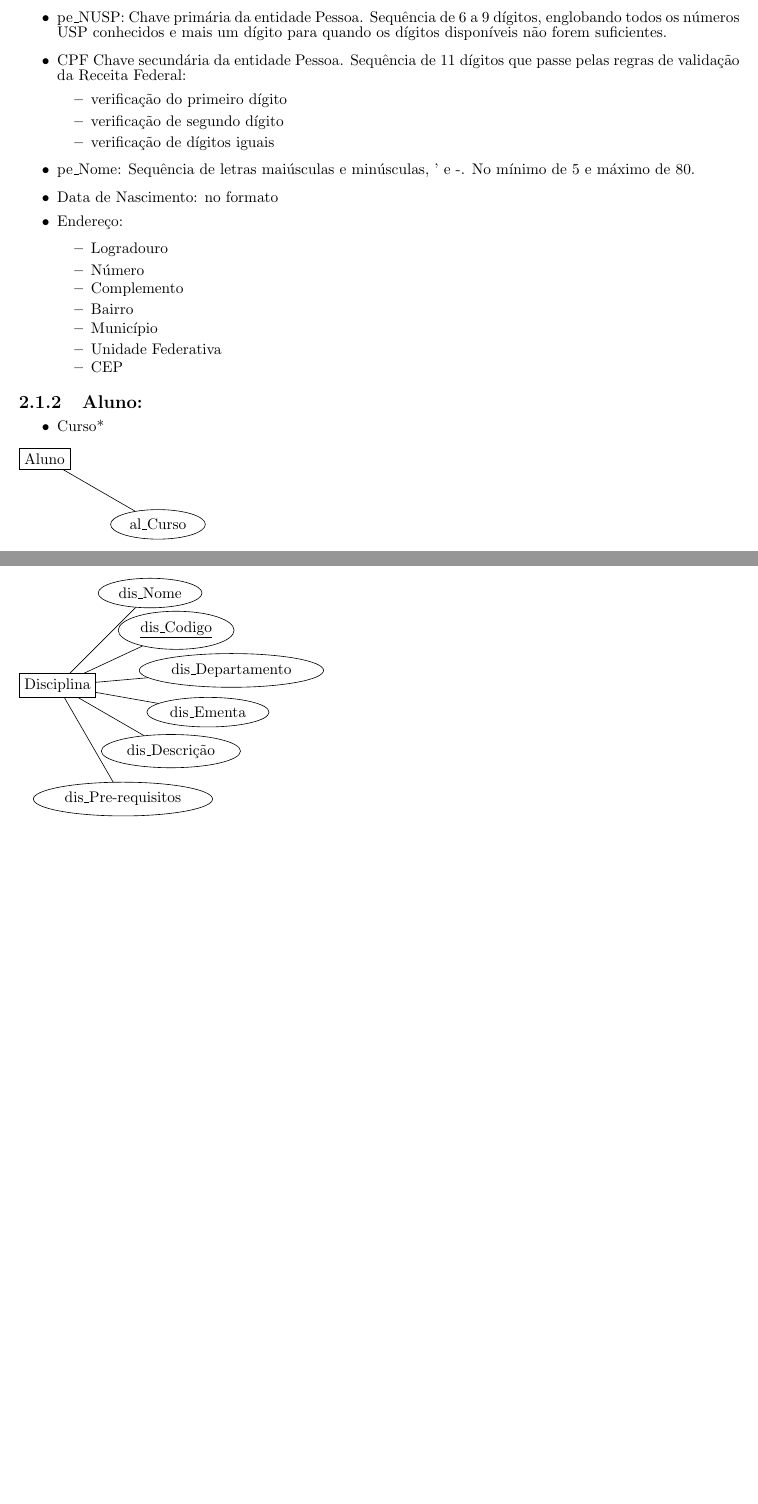
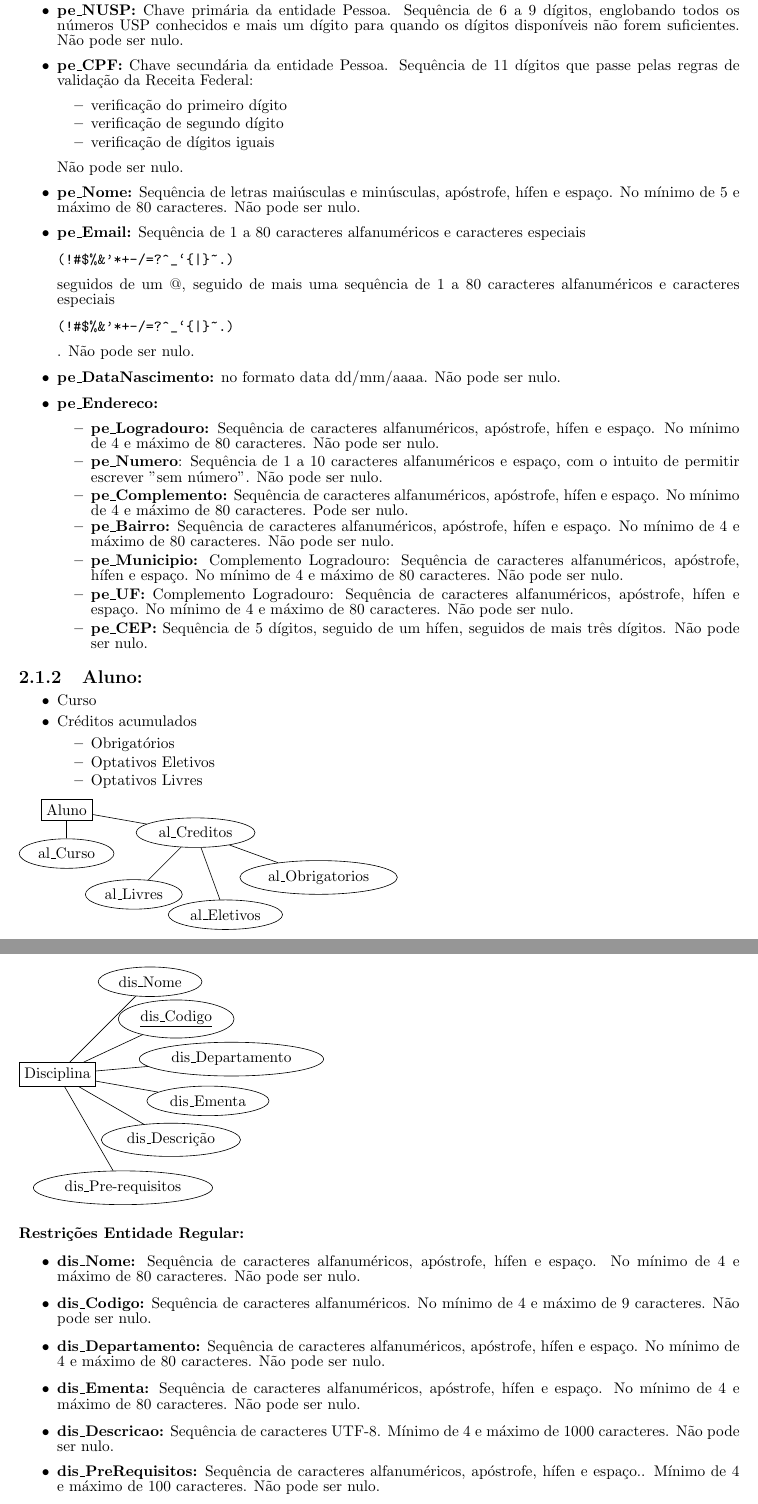
Before and after one commit to CaioCGH/ProjetoMAC350, a LaTeX document (EP01.tex): two parts of pages 5 and 6 of 9 before the commit and two parts of pages 5 and 7 of 10 after it, joined at a grey line, cut so that both start at the same text, the shorter picture padded with empty space. Compiled offline with pdfLaTeX.

Commit message:
adicionando algumas restrições de domínio

```diff
--- a/EP01.tex
+++ b/EP01.tex
@@ -51,34 +53,49 @@
 
 \paragraph{Restrições Entidade Regular:}
 \begin{itemize}
-  \item pe\_NUSP: Chave primária da entidade Pessoa. Sequência de 6 a 9 dígitos, englobando todos os números USP conhecidos e mais um dígito para quando os dígitos disponíveis não forem suficientes.
-  \item CPF Chave secundária da entidade Pessoa. Sequência de 11 dígitos que passe pelas regras de validação da Receita Federal:
+  \item \textbf{pe\_NUSP:} Chave primária da entidade Pessoa. Sequência de 6 a 9 dígitos, englobando todos os números USP conhecidos e mais um dígito para quando os dígitos disponíveis não forem suficientes. Não pode ser nulo.
+  \item \textbf{pe\_CPF:} Chave secundária da entidade Pessoa. Sequência de 11 dígitos que passe pelas regras de validação da Receita Federal:
   \begin{itemize}
   	\item verificação do primeiro dígito
   	\item verificação de segundo dígito
   	\item verificação de dígitos iguais
   \end{itemize}
-  \item pe\_Nome: Sequência de letras maiúsculas e minúsculas, ' e -. No mínimo de 5 e máximo de 80.
-  \item Data de Nascimento: no formato
-  \item Endereço:
+  Não pode ser nulo.
+  \item \textbf{pe\_Nome:} Sequência de letras maiúsculas e minúsculas, apóstrofe, hífen e espaço. No mínimo de 5 e máximo de 80 caracteres. Não pode ser nulo.
+  \item \textbf{pe\_Email:} Sequência de 1 a 80 caracteres alfanuméricos e caracteres especiais \begin{verbatim}(!#$%&'*+-/=?^_`{|}~.)\end{verbatim} seguidos de um @, seguido de mais uma sequência de 1 a 80 caracteres alfanuméricos e caracteres especiais \begin{verbatim}(!#$%&'*+-/=?^_`{|}~.)\end{verbatim}.
+  Não pode ser nulo.
+  \item \textbf{pe\_DataNascimento:} no formato data dd/mm/aaaa. Não pode ser nulo.
+  \item \textbf{pe\_Endereco:}
   \begin{itemize}
-  	\item Logradouro
-  	\item Número
-  	\item Complemento
-  	\item Bairro
-  	\item Município
-  	\item Unidade Federativa
-  	\item CEP
+  	\item \textbf{pe\_Logradouro:} Sequência de caracteres alfanuméricos, apóstrofe, hífen e espaço. No mínimo de 4 e máximo de 80 caracteres. Não pode ser nulo.
+  	\item \textbf{pe\_Numero}: Sequência de 1 a 10 caracteres alfanuméricos e espaço, com o intuito de permitir escrever "sem número". Não pode ser nulo.
+  	\item \textbf{pe\_Complemento:} Sequência de caracteres alfanuméricos, apóstrofe, hífen e espaço. No mínimo de 4 e máximo de 80 caracteres. Pode ser nulo.
+  	\item \textbf{pe\_Bairro:} Sequência de caracteres alfanuméricos, apóstrofe, hífen e espaço. No mínimo de 4 e máximo de 80 caracteres. Não pode ser nulo.
+  	\item \textbf{pe\_Municipio:} Complemento Logradouro: Sequência de caracteres alfanuméricos, apóstrofe, hífen e espaço. No mínimo de 4 e máximo de 80 caracteres. Não pode ser nulo.
+  	\item \textbf{pe\_UF:} Complemento Logradouro: Sequência de caracteres alfanuméricos, apóstrofe, hífen e espaço. No mínimo de 4 e máximo de 80 caracteres. Não pode ser nulo.
+  	\item \textbf{pe\_CEP:} Sequência de 5 dígitos, seguido de um hífen, seguidos de mais três dígitos. Não pode ser nulo.
   	\end{itemize}
 \end{itemize}
 
 \subsection{Aluno:}
 \begin{itemize}
-  \item Curso*
+  \item Curso
+  \item Créditos acumulados
+  \begin{itemize}
+  	\item Obrigatórios
+  	\item Optativos Eletivos
+  	\item Optativos Livres
+  \end{itemize}
+
 \end{itemize}
 \begin{tikzpicture}
   \node[entity] (node1) {Aluno}
-  child [grow=-30,level distance=3cm]{node[attribute] {al\_Curso}};
+  child [grow=-90,level distance=1cm]{node[attribute] {al\_Curso}}
+  child [grow=-10,level distance=3cm]{node[attribute] {al\_Creditos}
+  	child [grow=-20,level distance=3cm]{node[attribute] {al\_Obrigatorios}}
+  	child [grow=-70,level distance=2cm]{node[attribute] {al\_Eletivos}}
+  	child [grow=-135,level distance=2cm]{node[attribute] {al\_Livres}}
+  };
+
 \end{tikzpicture}
-
-\footnotetext{* não pode ser nulo}
+\paragraph{Restrições Entidade Regular:}
@@ -119,6 +160,20 @@
   	child [grow=-30,level distance=3cm]{node[attribute] {dis\_Descrição}}
   	child [grow=-60,level distance=3cm]{node[attribute] {dis\_Pre-requisitos}};
 \end{tikzpicture}
+\paragraph{Restrições Entidade Regular:}
+\begin{itemize}
+  \item \textbf{dis\_Nome:} Sequência de caracteres alfanuméricos, apóstrofe, hífen e espaço. No mínimo de 4 e máximo de 80 caracteres. Não pode ser nulo.
+  \item \textbf{dis\_Codigo:}  Sequência de caracteres alfanuméricos. No mínimo de 4 e máximo de 9 caracteres. Não pode ser nulo.
+  \item \textbf{dis\_Departamento:} Sequência de caracteres alfanuméricos, apóstrofe, hífen e espaço. No mínimo de 4 e máximo de 80 caracteres. Não pode ser nulo.
+  \item \textbf{dis\_Ementa:} Sequência de caracteres alfanuméricos, apóstrofe, hífen e espaço. No mínimo de 4 e máximo de 80 caracteres. Não pode ser nulo.
+  \item \textbf{dis\_Descricao:} Sequência de caracteres UTF-8. Mínimo de 4 e máximo de 1000 caracteres. Não pode ser nulo.
+  \item \textbf{dis\_PreRequisitos:} Sequência de caracteres alfanuméricos, apóstrofe, hífen e espaço.. Mínimo de 4 e máximo de 100 caracteres. Não pode ser nulo.
+\end{itemize}
+
+%%%%%%%%%%%%%%%%%%%%%%%%%%%%%%%%%%%%%%%%%%%%%%%
+% parei de inserir as restrições aqui, mas mesmo restrições anteriores devem
+% precisar de uma revisão, principalmente no número max e min de carateres
+%%%%%%%%%%%%%%%%%%%%%%%%%%%%%%%%%%%%%%%%%%%%%%%%%%%%%%%%%%%%%
 
 \subsection{Curso:}
 \begin{itemize}
```
Also changed, not shown: EP01.tex (38 more changed lines), 1 other file.
